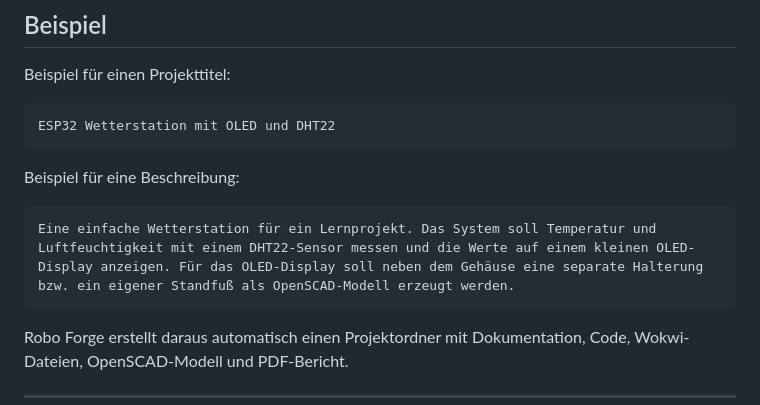
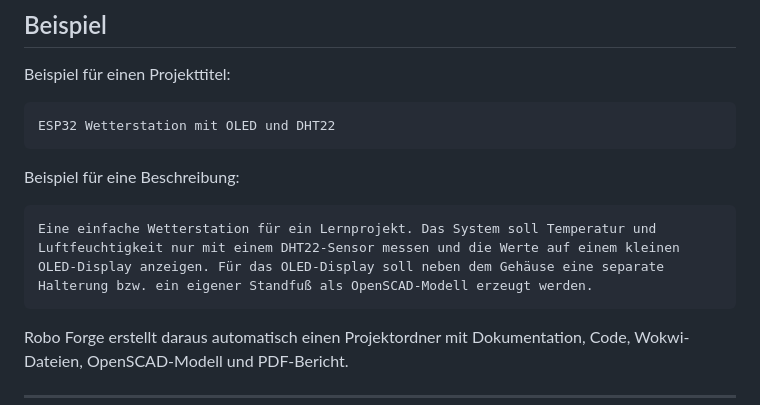
Before and after one commit to Ragnaron12345/RoboForge, a Markdown page: README.md, the part around the change. Rendered like a GitHub page.

````diff
--- a/README.md
+++ b/README.md
@@ -161,7 +161,7 @@ ESP32 Wetterstation mit OLED und DHT22
 Beispiel für eine Beschreibung:
 
 ```text
-Eine einfache Wetterstation für ein Lernprojekt. Das System soll Temperatur und Luftfeuchtigkeit mit einem DHT22-Sensor messen und die Werte auf einem kleinen OLED-Display anzeigen. Für das OLED-Display soll neben dem Gehäuse eine separate Halterung bzw. ein eigener Standfuß als OpenSCAD-Modell erzeugt werden.
+Eine einfache Wetterstation für ein Lernprojekt. Das System soll Temperatur und Luftfeuchtigkeit nur mit einem DHT22-Sensor messen und die Werte auf einem kleinen OLED-Display anzeigen. Für das OLED-Display soll neben dem Gehäuse eine separate Halterung bzw. ein eigener Standfuß als OpenSCAD-Modell erzeugt werden.
 ```
 
 Robo Forge erstellt daraus automatisch einen Projektordner mit Dokumentation, Code, Wokwi-Dateien, OpenSCAD-Modell und PDF-Bericht.
````
